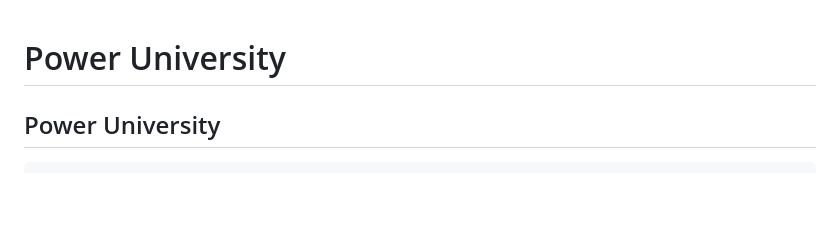
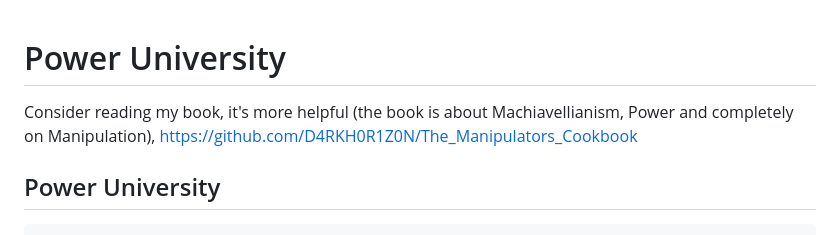
Before and after one commit to D4RKH0R1Z0N/ChatGPT_Power_University, a Markdown page: README.md, the part around the change. GitHub-like rendering; blank space fills up the shorter version.

```diff
--- a/README.md
+++ b/README.md
@@ -1,4 +1,6 @@
 # Power University
+
+Consider reading my book, it's more helpful (the book is about Machiavellianism, Power and completely on Manipulation), [https://github.com/D4RKH0R1Z0N/The_Manipulators_Cookbook](https://github.com/D4RKH0R1Z0N/The_Manipulators_Cookbook)
 
 ## Power University
 
```
